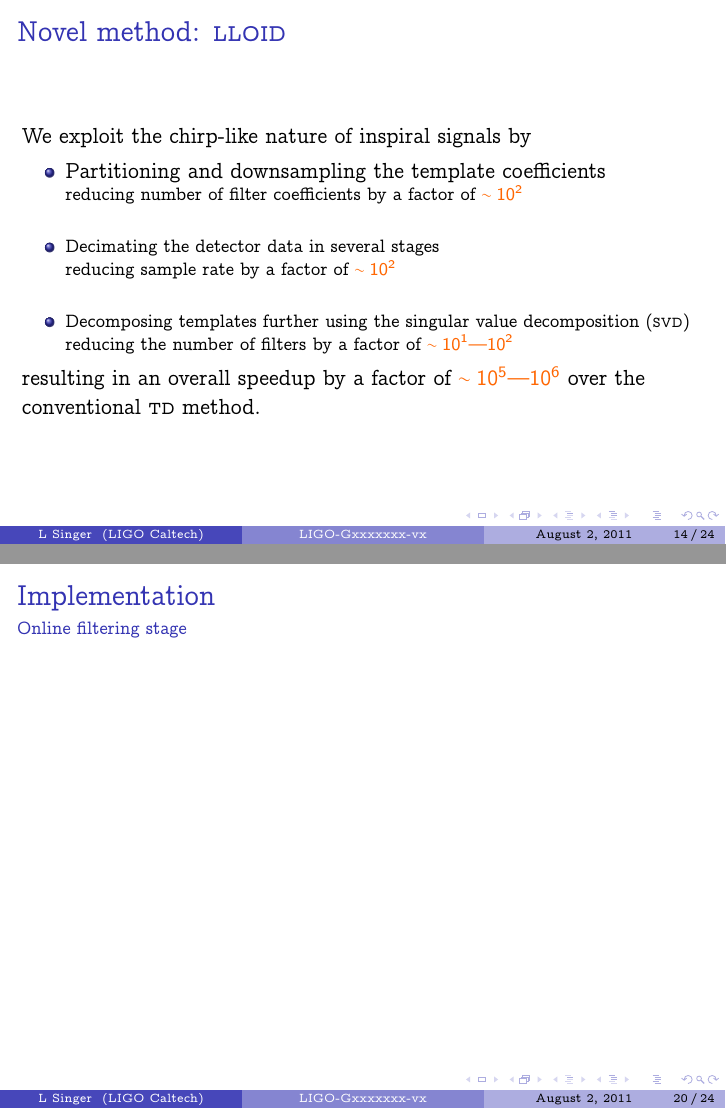
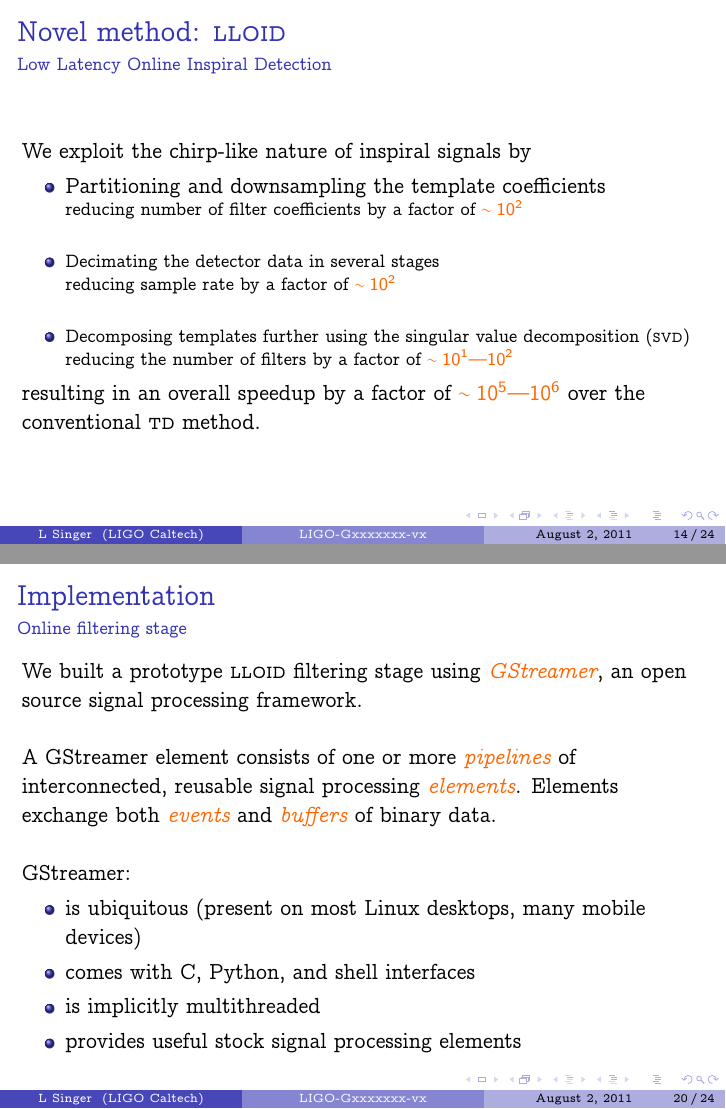
Before and after one commit to lpsinger/lloid_early_warning_poster, LaTeX slides (early_warning_slides.tex): pages 14 and 20 of 24, joined at a grey line. Compiled offline with pdfLaTeX.

Commit message:
Added slide on GStreamer

```diff
--- a/early_warning_slides.tex
+++ b/early_warning_slides.tex
@@ -215,6 +215,7 @@
 
 \begin{frame}
 	\frametitle{Novel method: \textsc{lloid}}
+	\framesubtitle{Low Latency Online Inspiral Detection}
 
 	We exploit the chirp-like nature of inspiral signals by
 
@@ -366,6 +367,16 @@
 \begin{frame}
 	\frametitle{Implementation}
 	\framesubtitle{Online filtering stage}
+	We built a prototype \textsc{lloid} filtering stage using \emph{\color{ink3}GStreamer}, an open source signal processing framework. \\~\\
+	A GStreamer element consists of one or more \emph{\color{ink3}pipelines} of interconnected, reusable signal processing \emph{\color{ink3}elements}.  Elements exchange both \emph{\color{ink3}events} and \emph{\color{ink3}buffers} of binary data. \\~\\
+
+	GStreamer:
+	\begin{itemize}
+		\item is ubiquitous (present on most Linux desktops, many mobile devices)
+		\item comes with C, Python, and shell interfaces
+		\item is implicitly multithreaded
+		\item provides useful stock signal processing elements
+	\end{itemize}
 \end{frame}
 
 \begin{frame}
```
